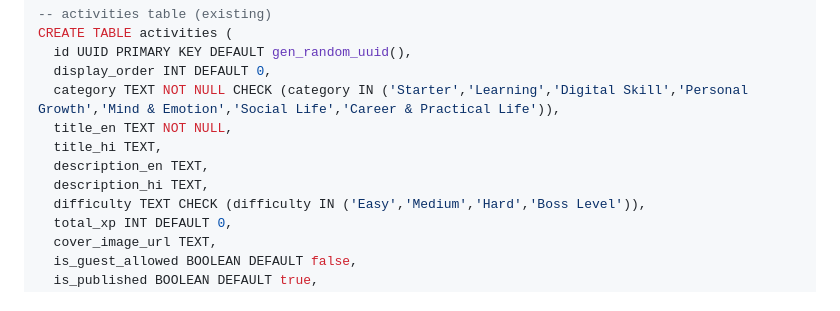
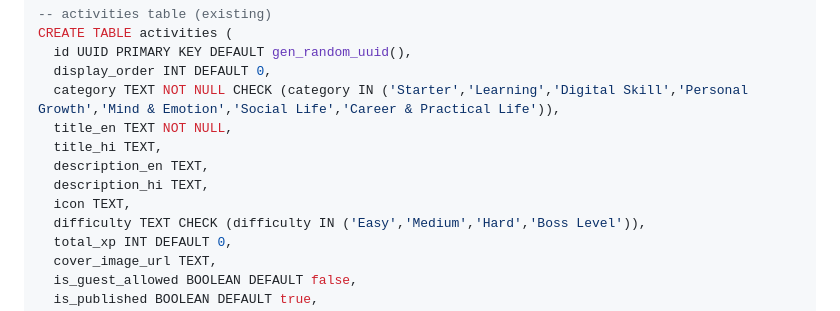
Before and after one commit to nikhilkumar210h-debug/trio_day_nikhilkumar, a Markdown page: README.md, the part around the change. Rendered like a GitHub page.

Commit message:
Document activity icon column required by admin

```diff
--- a/README.md
+++ b/README.md
@@ -386,6 +386,7 @@ CREATE TABLE activities (
   title_hi TEXT,
   description_en TEXT,
   description_hi TEXT,
+  icon TEXT,
   difficulty TEXT CHECK (difficulty IN ('Easy','Medium','Hard','Boss Level')),
   total_xp INT DEFAULT 0,
   cover_image_url TEXT,
```
